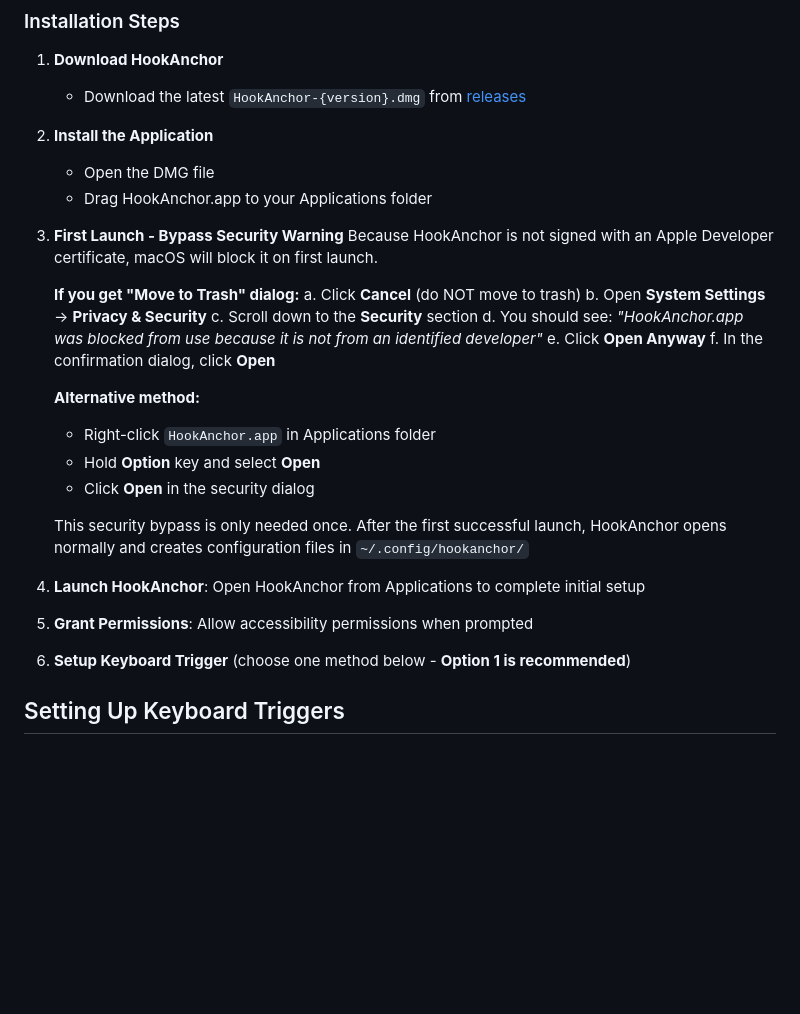
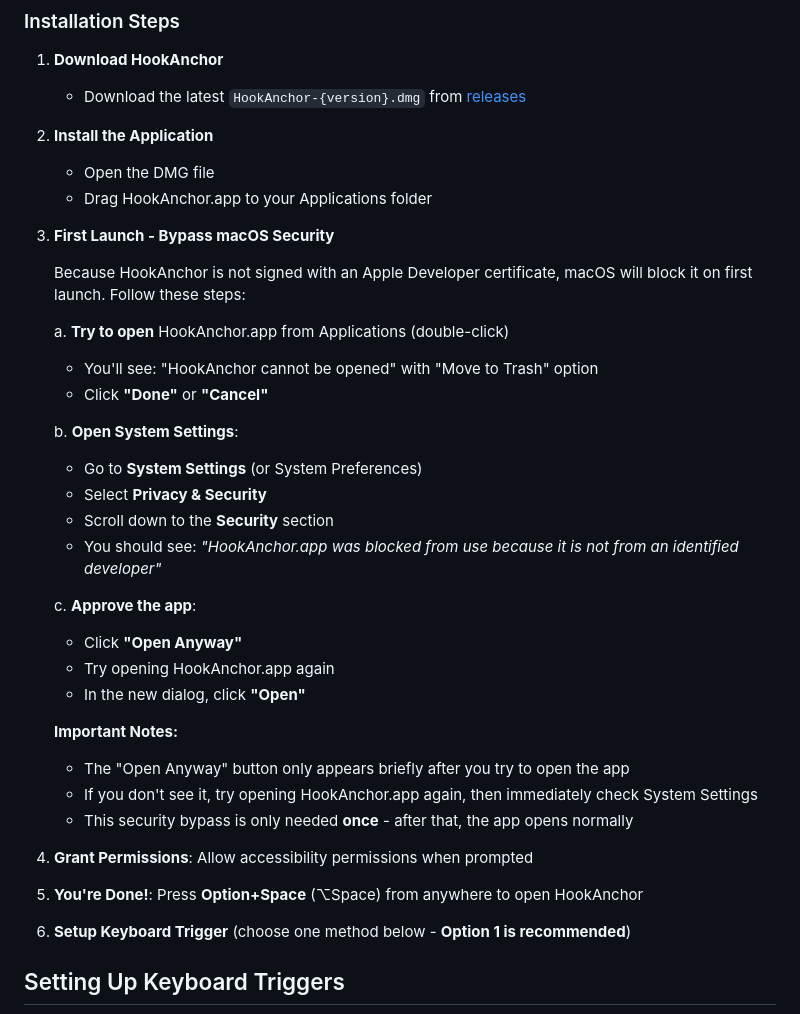
Before and after one commit to oblinger/HookAnchor, a Markdown page: docs/USER_GUIDE.md, the part around the change. Rendered like a GitHub page; blank space fills up the shorter version.

Commit message:
Update USER_GUIDE installation instructions with clearer Gatekeeper bypass steps

```diff
--- a/docs/USER_GUIDE.md
+++ b/docs/USER_GUIDE.md
@@ -30,27 +30,33 @@ HookAnchor is a powerful command launcher for macOS that provides instant access
    - Open the DMG file
    - Drag HookAnchor.app to your Applications folder
 
-3. **First Launch - Bypass Security Warning**
-   Because HookAnchor is not signed with an Apple Developer certificate, macOS will block it on first launch.
+3. **First Launch - Bypass macOS Security**
 
-   **If you get "Move to Trash" dialog:**
-   a. Click **Cancel** (do NOT move to trash)
-   b. Open **System Settings** → **Privacy & Security**
-   c. Scroll down to the **Security** section
-   d. You should see: *"HookAnchor.app was blocked from use because it is not from an identified developer"*
-   e. Click **Open Anyway**
-   f. In the confirmation dialog, click **Open**
+   Because HookAnchor is not signed with an Apple Developer certificate, macOS will block it on first launch. Follow these steps:
 
-   **Alternative method:**
-   - Right-click `HookAnchor.app` in Applications folder
-   - Hold **Option** key and select **Open**
-   - Click **Open** in the security dialog
+   a. **Try to open** HookAnchor.app from Applications (double-click)
+      - You'll see: "HookAnchor cannot be opened" with "Move to Trash" option
+      - Click **"Done"** or **"Cancel"**
 
-   This security bypass is only needed once. After the first successful launch, HookAnchor opens normally and creates configuration files in `~/.config/hookanchor/`
+   b. **Open System Settings**:
+      - Go to **System Settings** (or System Preferences)
+      - Select **Privacy & Security**
+      - Scroll down to the **Security** section
+      - You should see: *"HookAnchor.app was blocked from use because it is not from an identified developer"*
 
-4. **Launch HookAnchor**: Open HookAnchor from Applications to complete initial setup
+   c. **Approve the app**:
+      - Click **"Open Anyway"**
+      - Try opening HookAnchor.app again
+      - In the new dialog, click **"Open"**
 
-5. **Grant Permissions**: Allow accessibility permissions when prompted
+   **Important Notes:**
+   - The "Open Anyway" button only appears briefly after you try to open the app
+   - If you don't see it, try opening HookAnchor.app again, then immediately check System Settings
+   - This security bypass is only needed **once** - after that, the app opens normally
+
+4. **Grant Permissions**: Allow accessibility permissions when prompted
+
+5. **You're Done!**: Press **Option+Space** (⌥Space) from anywhere to open HookAnchor
 
 6. **Setup Keyboard Trigger** (choose one method below - **Option 1 is recommended**)
 
```
